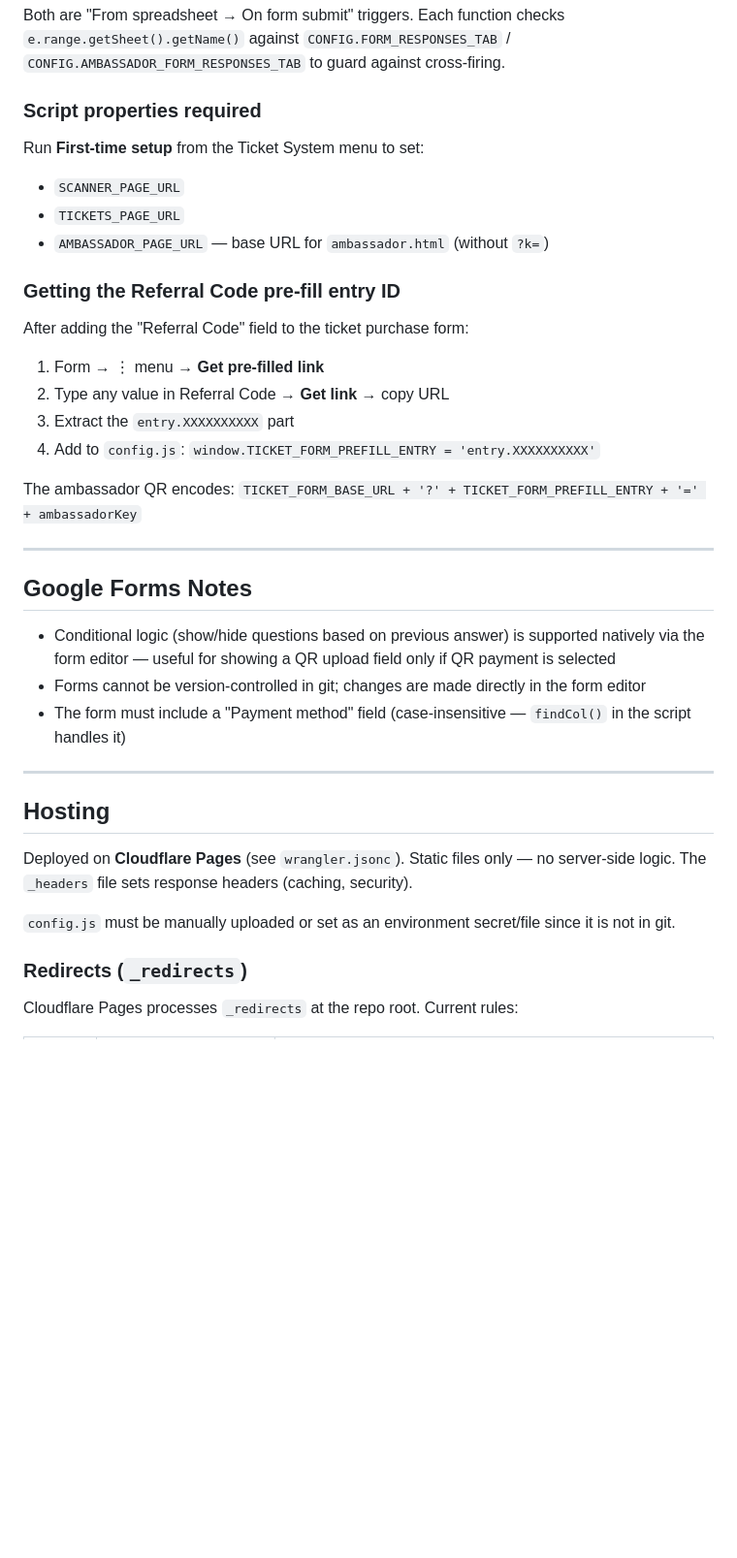
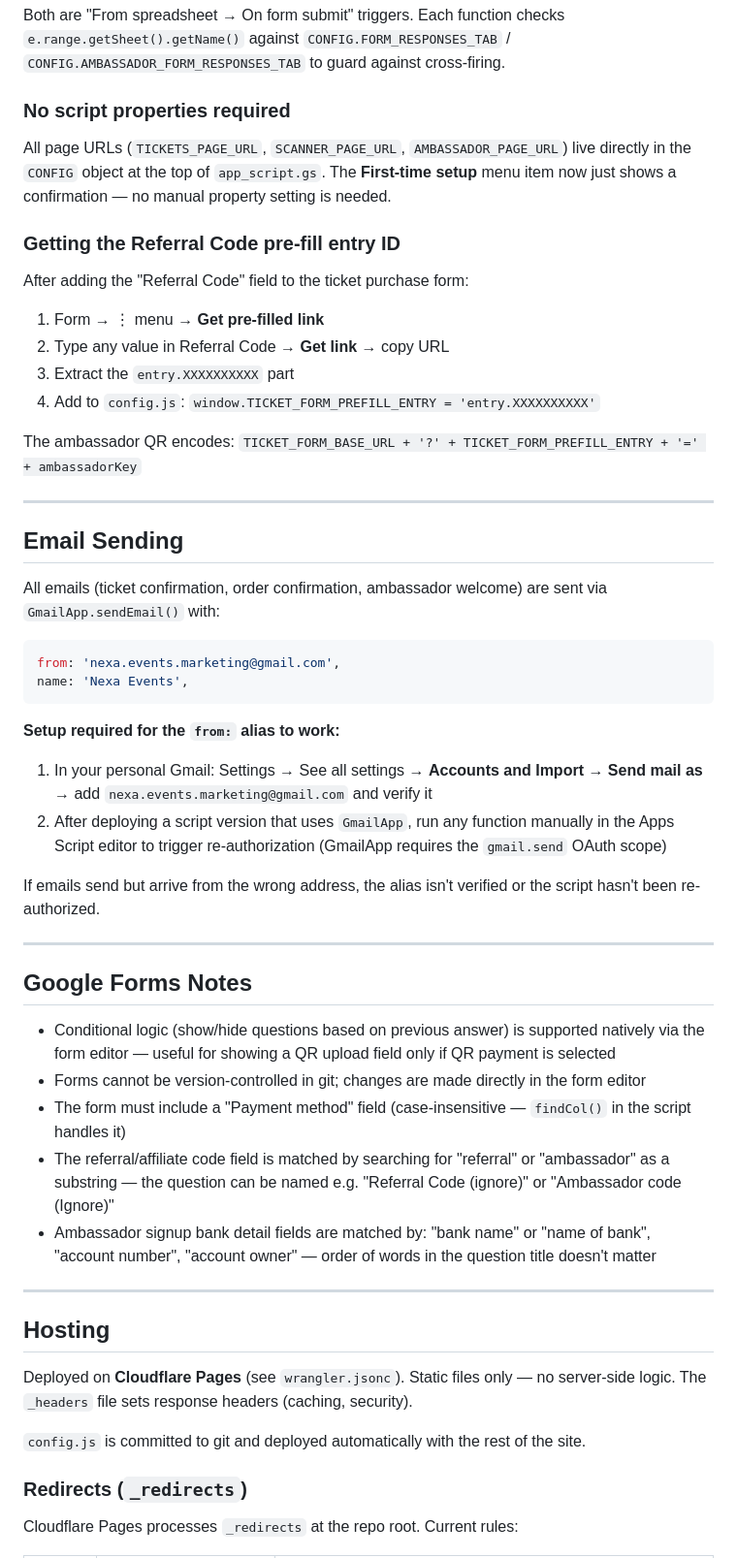
Before and after one commit to MrMMorris/synchronized.dance, a Markdown page: CLAUDE.md, the part around one of its changes. Shown at 97% size. Rendered like a GitHub page; blank space fills up the shorter version.

````diff
--- a/CLAUDE.md
+++ b/CLAUDE.md
@@ -388,12 +400,9 @@ Two form-submit triggers must be installed in the Apps Script editor:
 
 Both are "From spreadsheet → On form submit" triggers. Each function checks `e.range.getSheet().getName()` against `CONFIG.FORM_RESPONSES_TAB` / `CONFIG.AMBASSADOR_FORM_RESPONSES_TAB` to guard against cross-firing.
 
-### Script properties required
+### No script properties required
 
-Run **First-time setup** from the Ticket System menu to set:
-- `SCANNER_PAGE_URL`
-- `TICKETS_PAGE_URL`
-- `AMBASSADOR_PAGE_URL` — base URL for `ambassador.html` (without `?k=`)
+All page URLs (`TICKETS_PAGE_URL`, `SCANNER_PAGE_URL`, `AMBASSADOR_PAGE_URL`) live directly in the `CONFIG` object at the top of `app_script.gs`. The **First-time setup** menu item now just shows a confirmation — no manual property setting is needed.
 
 ### Getting the Referral Code pre-fill entry ID
 
@@ -407,11 +416,29 @@ The ambassador QR encodes: `TICKET_FORM_BASE_URL + '?' + TICKET_FORM_PREFILL_ENT
 
 ---
 
+## Email Sending
+
+All emails (ticket confirmation, order confirmation, ambassador welcome) are sent via `GmailApp.sendEmail()` with:
+```javascript
+from: 'nexa.events.marketing@gmail.com',
+name: 'Nexa Events',
+```
+
+**Setup required for the `from:` alias to work:**
+1. In your personal Gmail: Settings → See all settings → **Accounts and Import** → **Send mail as** → add `nexa.events.marketing@gmail.com` and verify it
+2. After deploying a script version that uses `GmailApp`, run any function manually in the Apps Script editor to trigger re-authorization (GmailApp requires the `gmail.send` OAuth scope)
+
+If emails send but arrive from the wrong address, the alias isn't verified or the script hasn't been re-authorized.
+
+---
+
 ## Google Forms Notes
 
 - Conditional logic (show/hide questions based on previous answer) is supported natively via the form editor — useful for showing a QR upload field only if QR payment is selected
 - Forms cannot be version-controlled in git; changes are made directly in the form editor
 - The form must include a "Payment method" field (case-insensitive — `findCol()` in the script handles it)
+- The referral/affiliate code field is matched by searching for "referral" or "ambassador" as a substring — the question can be named e.g. "Referral Code (ignore)" or "Ambassador code (Ignore)"
+- Ambassador signup bank detail fields are matched by: "bank name" or "name of bank", "account number", "account owner" — order of words in the question title doesn't matter
 
 ---
 
@@ -419,7 +446,7 @@ The ambassador QR encodes: `TICKET_FORM_BASE_URL + '?' + TICKET_FORM_PREFILL_ENT
 
 Deployed on **Cloudflare Pages** (see `wrangler.jsonc`). Static files only — no server-side logic. The `_headers` file sets response headers (caching, security).
 
-`config.js` must be manually uploaded or set as an environment secret/file since it is not in git.
+`config.js` is committed to git and deployed automatically with the rest of the site.
 
 ### Redirects (`_redirects`)
 
````
Also changed, not shown: other parts of CLAUDE.md (+15 -3 lines).
